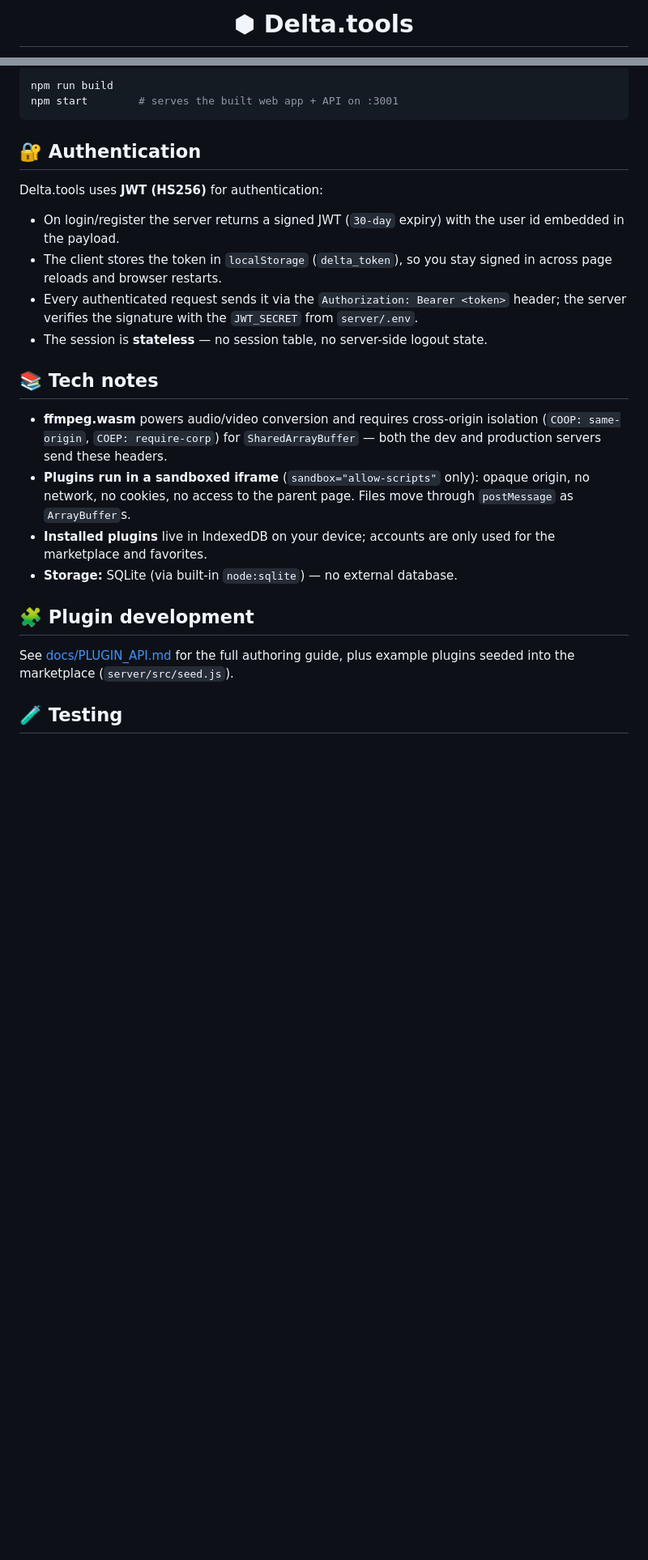
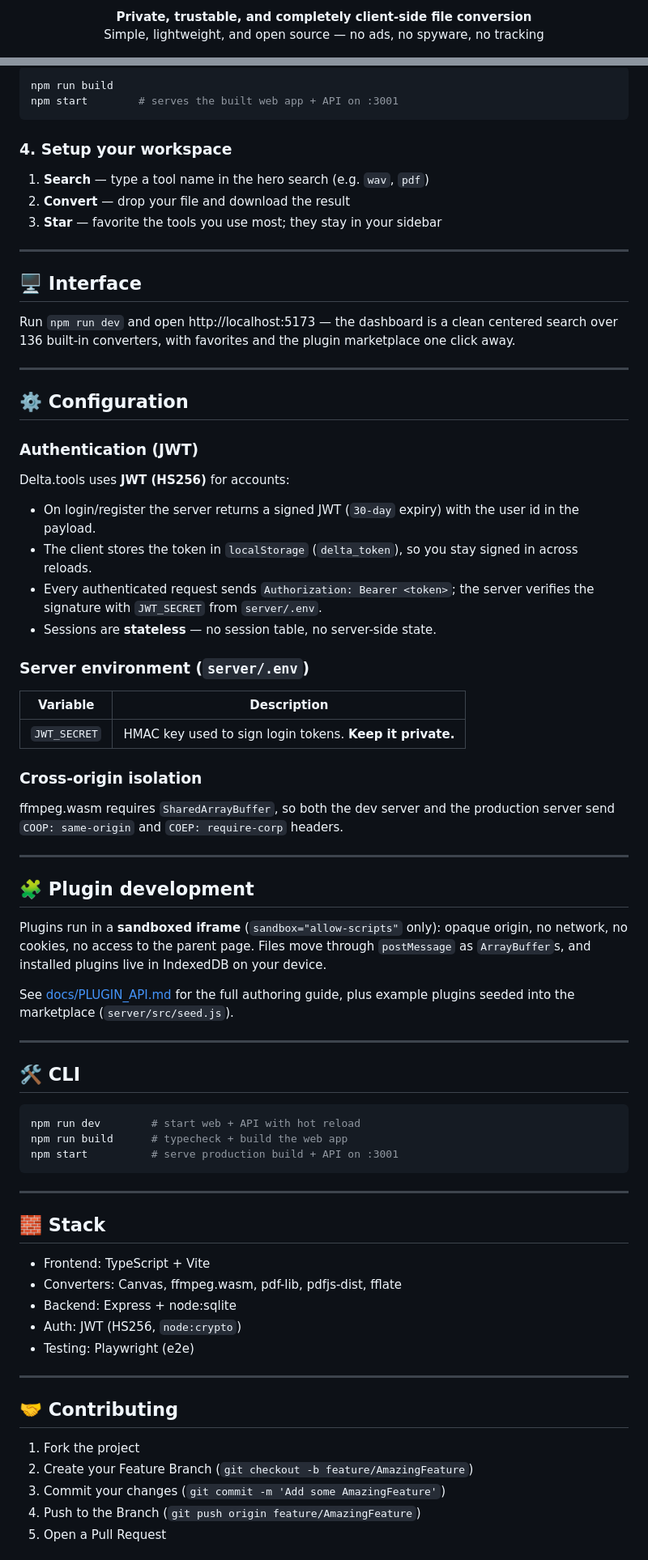
Before and after one commit to bryanrafaelbueno/delta.tools, a Markdown page: README.md, 2 parts joined by grey strips. Shown at 81% size. Rendered like a GitHub page; blank space fills up the shorter version.

Commit message:
docs: rewrite README in Synca style with banner and badges

````diff
--- a/README.md
+++ b/README.md
@@ -2,3 +4,6 @@
 
-# ⬢ Delta.tools
+<p align="center">
+  <b>Private, trustable, and completely client-side file conversion</b><br/>
+  Simple, lightweight, and open source — no ads, no spyware, no tracking
+</p>
 
@@ -97,34 +130,83 @@ npm run build
 npm start        # serves the built web app + API on :3001
 ```
 
-## 🔐 Authentication
+### 4. Setup your workspace
 
-Delta.tools uses **JWT (HS256)** for authentication:
+1. **Search** — type a tool name in the hero search (e.g. `wav`, `pdf`)
+2. **Convert** — drop your file and download the result
+3. **Star** — favorite the tools you use most; they stay in your sidebar
 
-- On login/register the server returns a signed JWT (`30-day` expiry) with the
-  user id embedded in the payload.
-- The client stores the token in `localStorage` (`delta_token`), so you stay
-  signed in across page reloads and browser restarts.
-- Every authenticated request sends it via the `Authorization: Bearer <token>`
-  header; the server verifies the signature with the `JWT_SECRET` from
-  `server/.env`.
-- The session is **stateless** — no session table, no server-side logout state.
+---
 
-## 📚 Tech notes
+## 🖥️ Interface
 
-- **ffmpeg.wasm** powers audio/video conversion and requires cross-origin
-  isolation (`COOP: same-origin`, `COEP: require-corp`) for `SharedArrayBuffer` —
-  both the dev and production servers send these headers.
-- **Plugins run in a sandboxed iframe** (`sandbox="allow-scripts"` only):
-  opaque origin, no network, no cookies, no access to the parent page. Files
-  move through `postMessage` as `ArrayBuffer`s.
-- **Installed plugins** live in IndexedDB on your device; accounts are only
-  used for the marketplace and favorites.
-- **Storage:** SQLite (via built-in `node:sqlite`) — no external database.
+Run `npm run dev` and open http://localhost:5173 — the dashboard is a clean
+centered search over 136 built-in converters, with favorites and the plugin
+marketplace one click away.
+
+---
+
+## ⚙️ Configuration
+
+### Authentication (JWT)
+
+Delta.tools uses **JWT (HS256)** for accounts:
+
+- On login/register the server returns a signed JWT (`30-day` expiry) with the user id in the payload.
+- The client stores the token in `localStorage` (`delta_token`), so you stay signed in across reloads.
+- Every authenticated request sends `Authorization: Bearer <token>`; the server verifies the signature with `JWT_SECRET` from `server/.env`.
+- Sessions are **stateless** — no session table, no server-side state.
+
+### Server environment (`server/.env`)
+
+| Variable | Description |
+| --- | --- |
+| `JWT_SECRET` | HMAC key used to sign login tokens. **Keep it private.** |
+
+### Cross-origin isolation
+
+ffmpeg.wasm requires `SharedArrayBuffer`, so both the dev server and the
+production server send `COOP: same-origin` and `COEP: require-corp` headers.
+
+---
 
 ## 🧩 Plugin development
+
+Plugins run in a **sandboxed iframe** (`sandbox="allow-scripts"` only): opaque
+origin, no network, no cookies, no access to the parent page. Files move
+through `postMessage` as `ArrayBuffer`s, and installed plugins live in
+IndexedDB on your device.
 
 See [docs/PLUGIN_API.md](docs/PLUGIN_API.md) for the full authoring guide,
 plus example plugins seeded into the marketplace (`server/src/seed.js`).
 
-## 🧪 Testing
+---
+
+## 🛠️ CLI
+
+```bash
+npm run dev        # start web + API with hot reload
+npm run build      # typecheck + build the web app
+npm start          # serve production build + API on :3001
+```
+
+---
+
+## 🧱 Stack
+
+* Frontend: TypeScript + Vite
+* Converters: Canvas, ffmpeg.wasm, pdf-lib, pdfjs-dist, fflate
+* Backend: Express + node:sqlite
+* Auth: JWT (HS256, `node:crypto`)
+* Testing: Playwright (e2e)
+
+---
+
+## 🤝 Contributing
+
+1. Fork the project
+2. Create your Feature Branch (`git checkout -b feature/AmazingFeature`)
+3. Commit your changes (`git commit -m 'Add some AmazingFeature'`)
+4. Push to the Branch (`git push origin feature/AmazingFeature`)
+5. Open a Pull Request
+
````
Also changed, not shown: other parts of README.md (+117 -36 lines).
